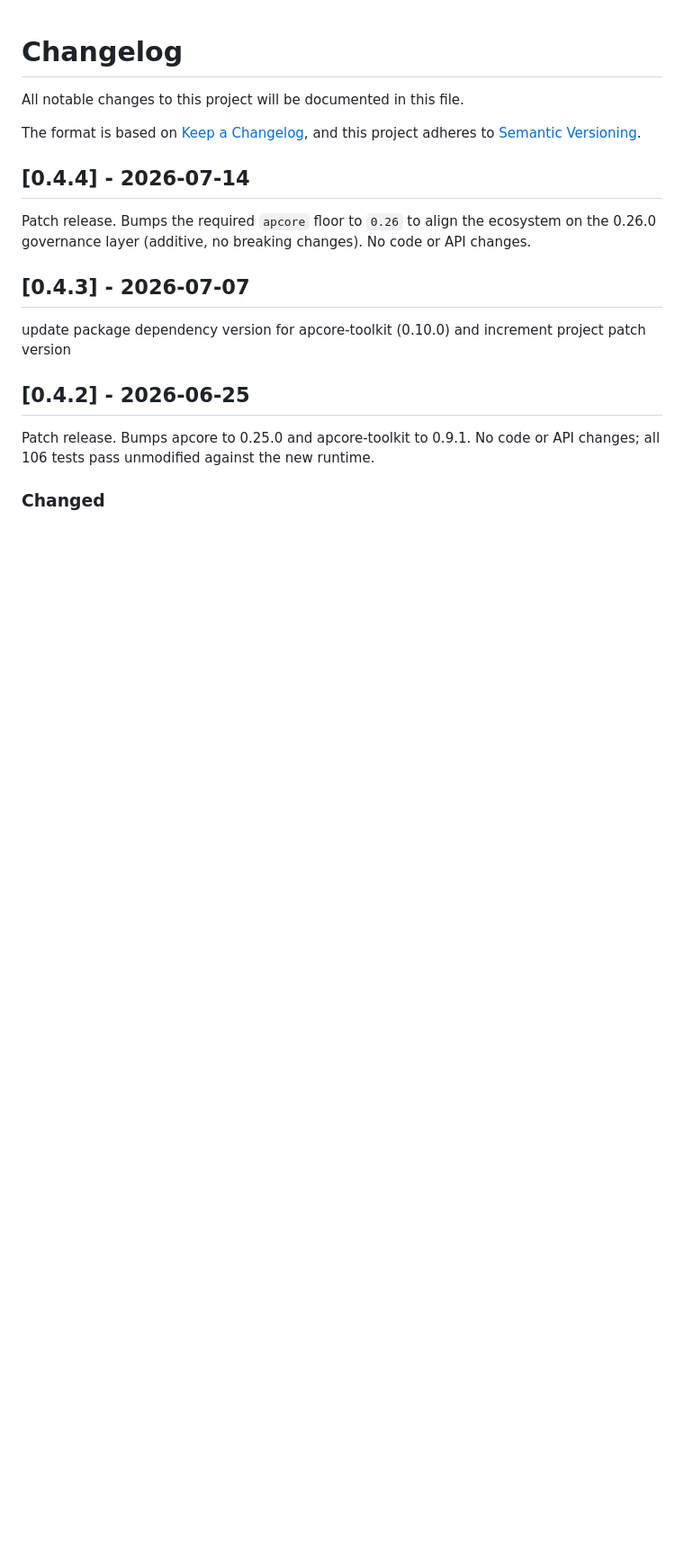
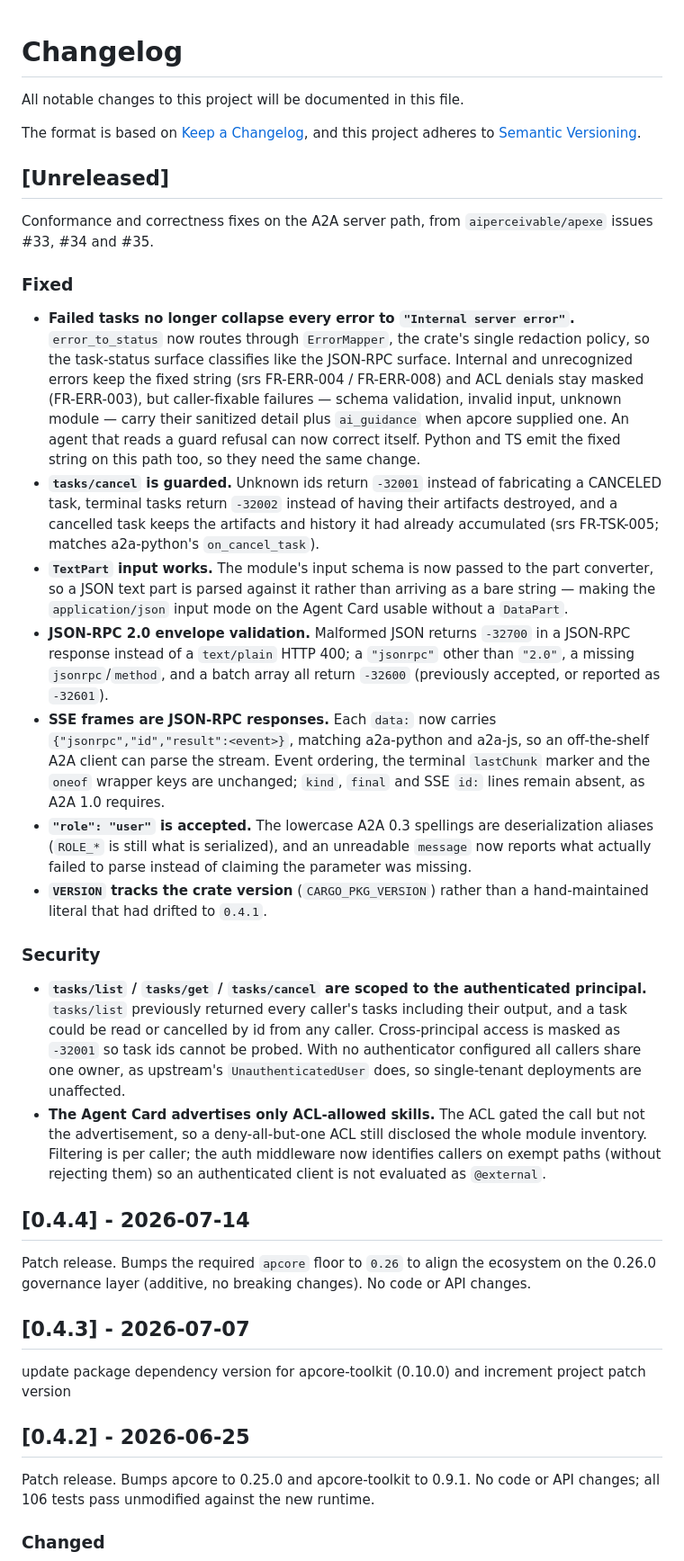
Before and after one commit to aiperceivable/apcore-a2a-rust, a Markdown page: CHANGELOG.md, the part around the change. Shown at 90% size. GitHub-like rendering; blank space fills up the shorter version.

Commit message:
docs: record the A2A conformance fixes in the changelog

```diff
--- a/CHANGELOG.md
+++ b/CHANGELOG.md
@@ -4,6 +4,61 @@ All notable changes to this project will be documented in this file.
 
 The format is based on [Keep a Changelog](https://keepachangelog.com/en/1.1.0/),
 and this project adheres to [Semantic Versioning](https://semver.org/spec/v2.0.0.html).
+
+## [Unreleased]
+
+Conformance and correctness fixes on the A2A server path, from
+`aiperceivable/apexe` issues #33, #34 and #35.
+
+### Fixed
+
+- **Failed tasks no longer collapse every error to `"Internal server error"`.**
+  `error_to_status` now routes through `ErrorMapper`, the crate's single
+  redaction policy, so the task-status surface classifies like the JSON-RPC
+  surface. Internal and unrecognized errors keep the fixed string (srs
+  FR-ERR-004 / FR-ERR-008) and ACL denials stay masked (FR-ERR-003), but
+  caller-fixable failures — schema validation, invalid input, unknown module —
+  carry their sanitized detail plus `ai_guidance` when apcore supplied one. An
+  agent that reads a guard refusal can now correct itself. Python and TS emit
+  the fixed string on this path too, so they need the same change.
+- **`tasks/cancel` is guarded.** Unknown ids return `-32001` instead of
+  fabricating a CANCELED task, terminal tasks return `-32002` instead of having
+  their artifacts destroyed, and a cancelled task keeps the artifacts and
+  history it had already accumulated (srs FR-TSK-005; matches a2a-python's
+  `on_cancel_task`).
+- **`TextPart` input works.** The module's input schema is now passed to the
+  part converter, so a JSON text part is parsed against it rather than arriving
+  as a bare string — making the `application/json` input mode on the Agent Card
+  usable without a `DataPart`.
+- **JSON-RPC 2.0 envelope validation.** Malformed JSON returns `-32700` in a
+  JSON-RPC response instead of a `text/plain` HTTP 400; a `"jsonrpc"` other
+  than `"2.0"`, a missing `jsonrpc`/`method`, and a batch array all return
+  `-32600` (previously accepted, or reported as `-32601`).
+- **SSE frames are JSON-RPC responses.** Each `data:` now carries
+  `{"jsonrpc","id","result":<event>}`, matching a2a-python and a2a-js, so an
+  off-the-shelf A2A client can parse the stream. Event ordering, the terminal
+  `lastChunk` marker and the `oneof` wrapper keys are unchanged; `kind`,
+  `final` and SSE `id:` lines remain absent, as A2A 1.0 requires.
+- **`"role": "user"` is accepted.** The lowercase A2A 0.3 spellings are
+  deserialization aliases (`ROLE_*` is still what is serialized), and an
+  unreadable `message` now reports what actually failed to parse instead of
+  claiming the parameter was missing.
+- **`VERSION` tracks the crate version** (`CARGO_PKG_VERSION`) rather than a
+  hand-maintained literal that had drifted to `0.4.1`.
+
+### Security
+
+- **`tasks/list` / `tasks/get` / `tasks/cancel` are scoped to the authenticated
+  principal.** `tasks/list` previously returned every caller's tasks including
+  their output, and a task could be read or cancelled by id from any caller.
+  Cross-principal access is masked as `-32001` so task ids cannot be probed.
+  With no authenticator configured all callers share one owner, as upstream's
+  `UnauthenticatedUser` does, so single-tenant deployments are unaffected.
+- **The Agent Card advertises only ACL-allowed skills.** The ACL gated the call
+  but not the advertisement, so a deny-all-but-one ACL still disclosed the whole
+  module inventory. Filtering is per caller; the auth middleware now identifies
+  callers on exempt paths (without rejecting them) so an authenticated client
+  is not evaluated as `@external`.
 
 ## [0.4.4] - 2026-07-14
 
```
